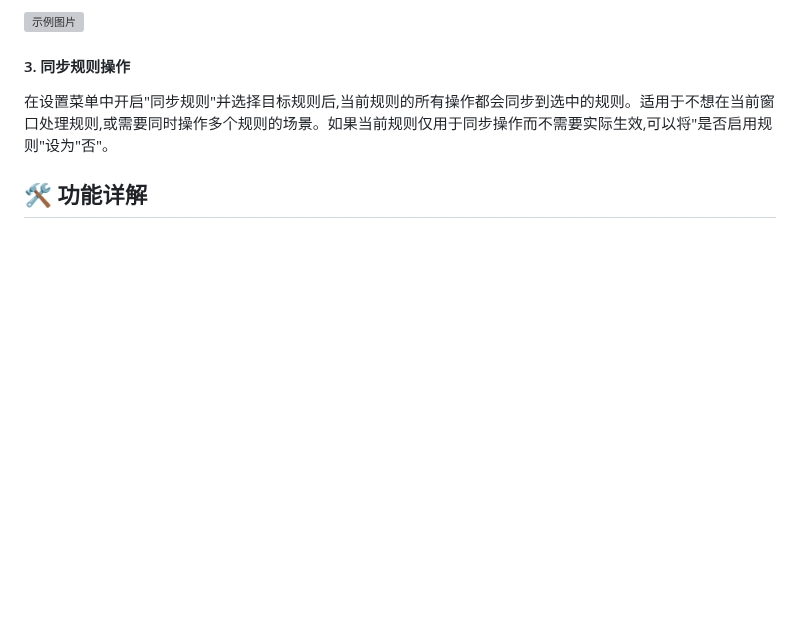
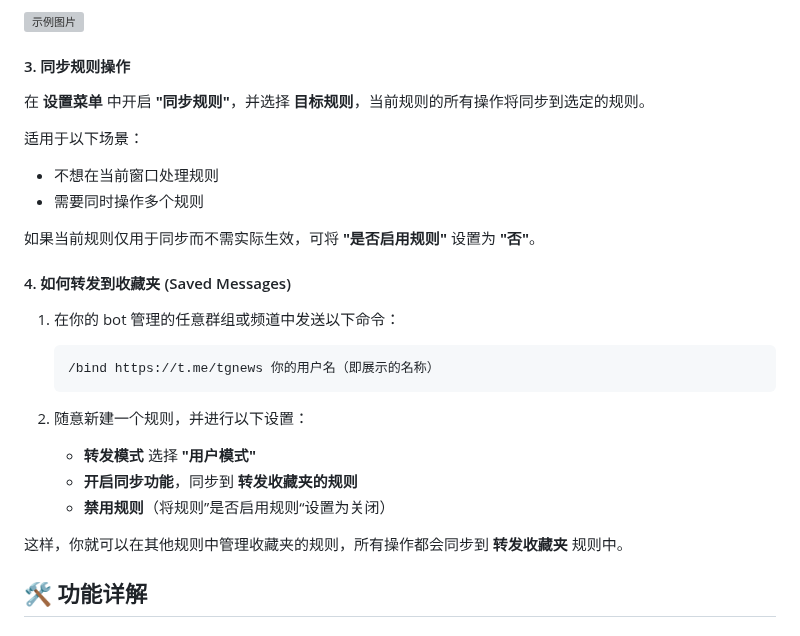
Before and after one commit to zhangnoter/TG, a Markdown page: README.md, the part around the change. GitHub-like rendering; blank space fills up the shorter version; grey boxes are pictures that could not be loaded.

````diff
--- a/README.md
+++ b/README.md
@@ -188,7 +188,28 @@ docker-compose up -d
 
 #### 3. 同步规则操作
 
-在设置菜单中开启"同步规则"并选择目标规则后,当前规则的所有操作都会同步到选中的规则。适用于不想在当前窗口处理规则,或需要同时操作多个规则的场景。如果当前规则仅用于同步操作而不需要实际生效,可以将"是否启用规则"设为"否"。
+在 **设置菜单** 中开启 **"同步规则"**，并选择 **目标规则**，当前规则的所有操作将同步到选定的规则。
+
+适用于以下场景：
+- 不想在当前窗口处理规则
+- 需要同时操作多个规则
+
+如果当前规则仅用于同步而不需实际生效，可将 **"是否启用规则"** 设置为 **"否"**。
+
+#### 4. 如何转发到收藏夹 (Saved Messages)
+
+1. 在你的 bot 管理的任意群组或频道中发送以下命令：
+   ```bash
+   /bind https://t.me/tgnews 你的用户名（即展示的名称）
+   ```
+
+2. 随意新建一个规则，并进行以下设置：
+   - **转发模式** 选择 **"用户模式"**
+   - **开启同步功能**，同步到 **转发收藏夹的规则**
+   - **禁用规则**（将规则”是否启用规则“设置为关闭）
+
+这样，你就可以在其他规则中管理收藏夹的规则，所有操作都会同步到 **转发收藏夹** 规则中。
+
 
 ## 🛠️ 功能详解
 
````
